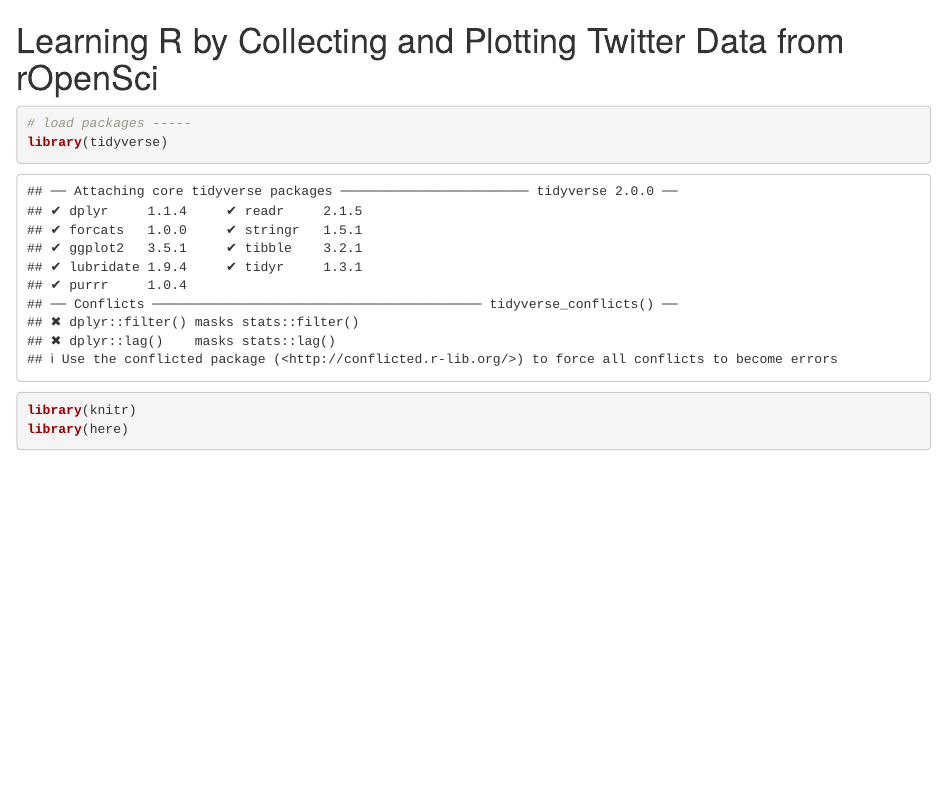
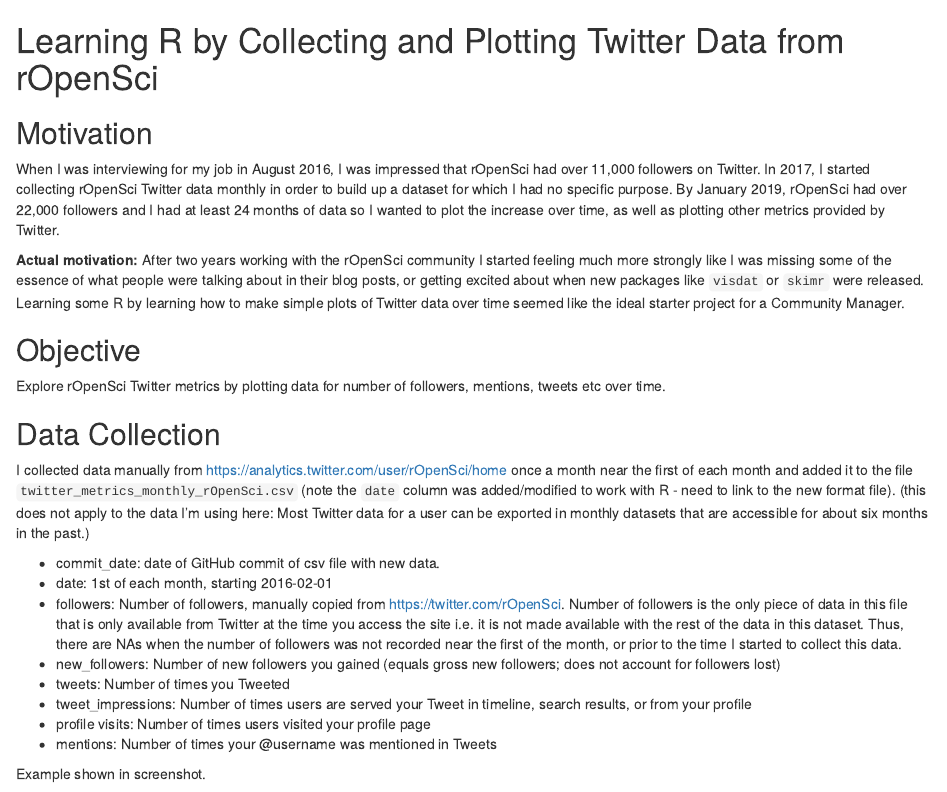
Before and after one commit to stefaniebutland/twitter_time, an R Markdown document (docs/tweets_ropensci.Rmd): the page in a window 1100 px wide, from its top. Rendered offline with R 4.5, knitr and Pandoc, with nearby package versions; some code elsewhere in the file could not run offline.

Commit message:
add report text

```diff
--- a/docs/tweets_ropensci.Rmd
+++ b/docs/tweets_ropensci.Rmd
@@ -1 +1,26 @@
 # Learning R by Collecting and Plotting Twitter Data from rOpenSci
+
+## Motivation
+
+When I was interviewing for my job in August 2016, I was impressed that rOpenSci had over 11,000 followers on Twitter. In 2017, I started collecting rOpenSci Twitter data monthly in order to build up a dataset for which I had no specific purpose. By January 2019, rOpenSci had over 22,000 followers and I had at least 24 months of data so I wanted to plot the increase over time, as well as plotting other metrics provided by Twitter.
+
+**Actual motivation:** After two years working with the rOpenSci community I started feeling much more strongly like I was missing some of the essence of what people were talking about in their blog posts, or getting excited about when new packages like `visdat` or `skimr` were released. Learning some R by learning how to make simple plots of Twitter data over time seemed like the ideal starter project for a Community Manager.
+
+## Objective
+
+Explore rOpenSci Twitter metrics by plotting data for number of followers, mentions, tweets etc over time.
+
+## Data Collection
+
+I collected data manually from https://analytics.twitter.com/user/rOpenSci/home once a month near the first of each month and added it to the file `twitter_metrics_monthly_rOpenSci.csv` (note the `date` column was added/modified to work with R - need to link to the new format file). (this does not apply to the data I'm using here: Most Twitter data for a user can be exported in monthly datasets that are accessible for about six months in the past.)
+
+- commit_date: date of GitHub commit of csv file with new data.
+- date: 1st of each month, starting 2016-02-01
+- followers: Number of followers, manually copied from https://twitter.com/rOpenSci. Number of followers is the only piece of data in this file that is only available from Twitter at the time you access the site i.e. it is not made available with the rest of the data in this dataset. Thus, there are NAs when the number of followers was not recorded near the first of the month, or prior to the time I started to collect this data.
+- new_followers: Number of new followers you gained (equals gross new followers; does not account for followers lost)
+- tweets: Number of times you Tweeted
+- tweet_impressions: Number of times users are served your Tweet in timeline, search results, or from your profile
+- profile visits: Number of times users visited your profile page
+- mentions: Number of times your \@username was mentioned in Tweets
+
+Example shown in screenshot.
```
Also changed, not shown: docs/tweets_ropensci.Rmd (3 more changed lines).
